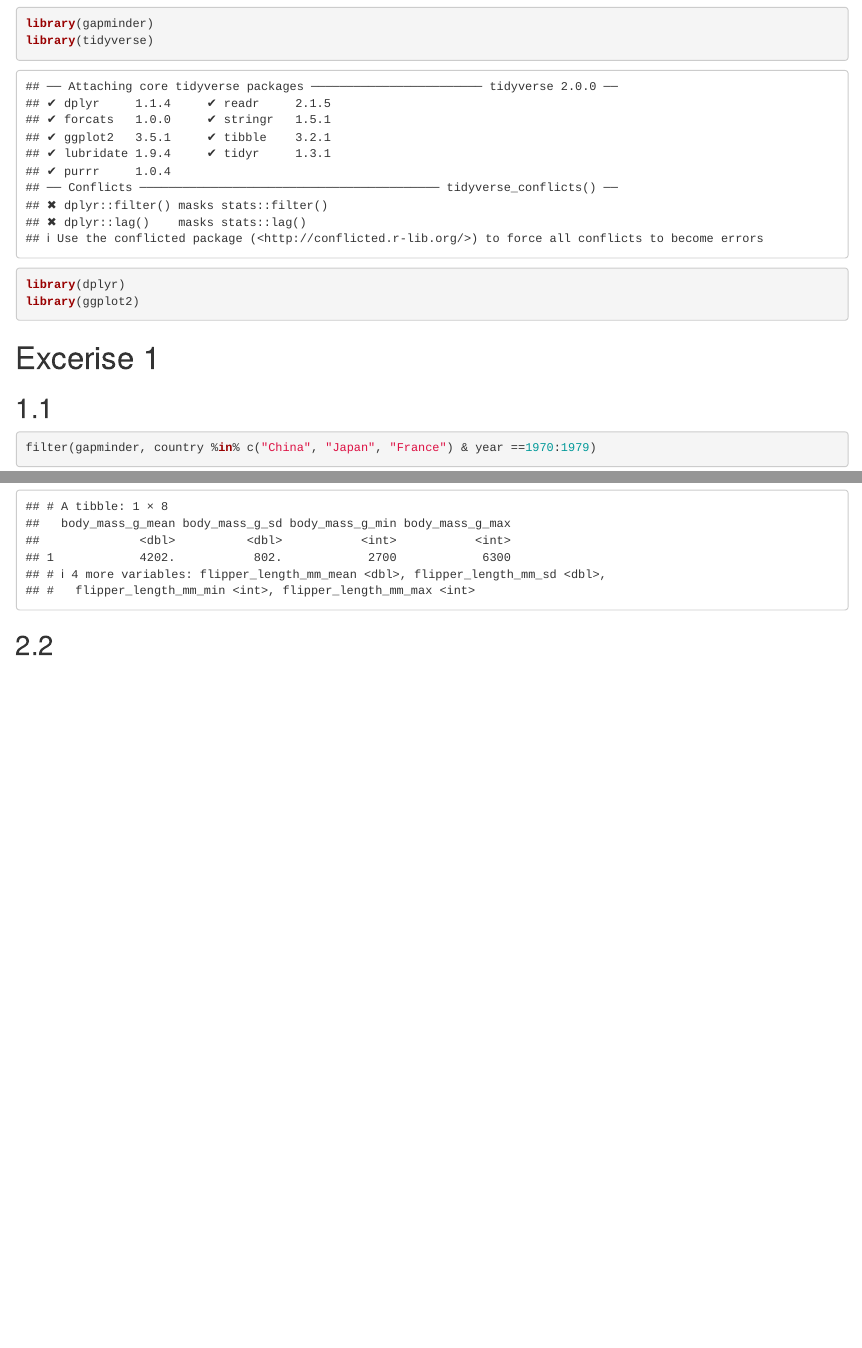
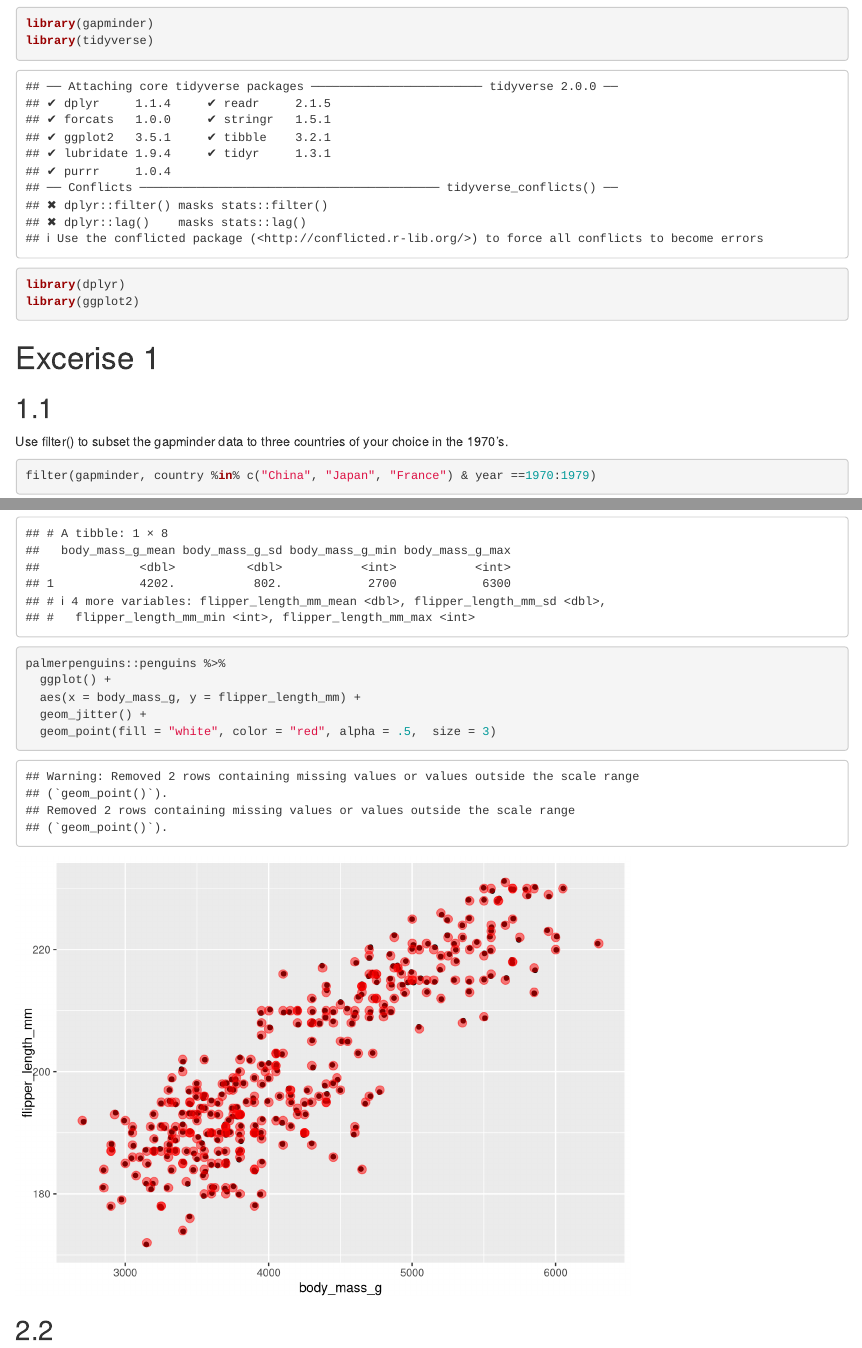
Before and after one commit to usf-progdata/hw-khoanguyen0812, an R Markdown document (HW2/Exploring gapminder and use dplyr.Rmd): the page in a window 1100 px wide, from 120 px down, and a second part further down, joined at a grey line. Rendered offline with R 4.5, knitr and Pandoc, with nearby package versions; code that draws random numbers runs with fixed seeds of ours; the gapminder table comes from the copy in Python's plotly package.

Commit message:
Update Exploring gapminder and use dplyr.Rmd

````diff
--- a/HW2/Exploring gapminder and use dplyr.Rmd
+++ b/HW2/Exploring gapminder and use dplyr.Rmd
@@ -20,6 +20,8 @@ library(ggplot2)
 
 ## 1.1
 
+Use filter() to subset the gapminder data to three countries of your choice in the 1970’s.
+
 
 ```{r}
 filter(gapminder, country %in% c("China", "Japan", "France") & year ==1970:1979)
@@ -73,6 +76,12 @@ palmerpenguins::penguins %>%
        sd = ~ sd(.x, na.rm = TRUE),
        min = ~ min(.x, na.rm = TRUE),
        max = ~ max(.x, na.rm = TRUE))))
+
+palmerpenguins::penguins %>%
+  ggplot() +
+  aes(x = body_mass_g, y = flipper_length_mm) +
+  geom_jitter() +
+  geom_point(fill = "white", color = "red", alpha = .5,  size = 3)
 ```
 
 ## 2.2
````
Also changed, not shown: HW2/Exploring gapminder and use dplyr.Rmd (6 more changed lines).
